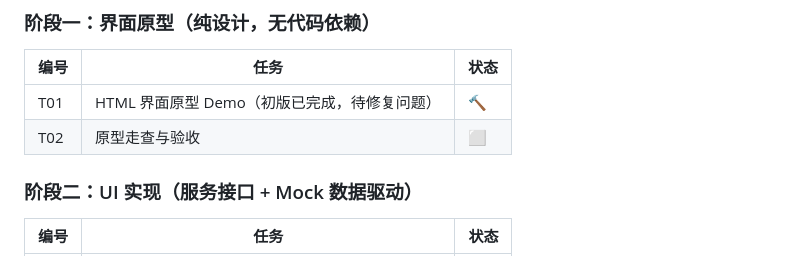
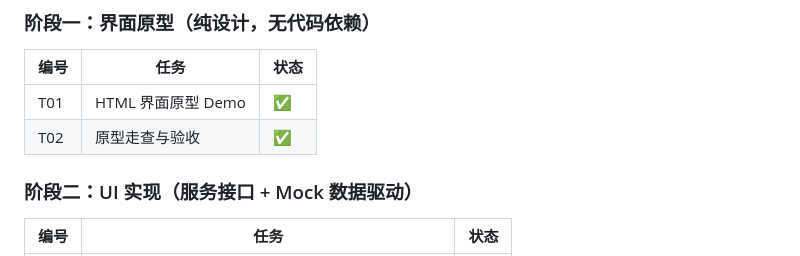
Before and after one commit to Cheliji/shiguang, a Markdown page: docs/task/task.md, the part around the change. Drawn GitHub-style.

```diff
--- a/docs/task/task.md
+++ b/docs/task/task.md
@@ -43,8 +43,8 @@
 
 | 编号 | 任务 | 状态 |
 | --- | --- | --- |
-| T01 | HTML 界面原型 Demo（初版已完成，待修复问题） | 🔨 |
-| T02 | 原型走查与验收 | ⬜ |
+| T01 | HTML 界面原型 Demo | ✅ |
+| T02 | 原型走查与验收 | ✅ |
 
 ### 阶段二：UI 实现（服务接口 + Mock 数据驱动）
 
```
Also changed, not shown: prototype/REVIEW.md (added, +68 -0 lines), 1 other file.
